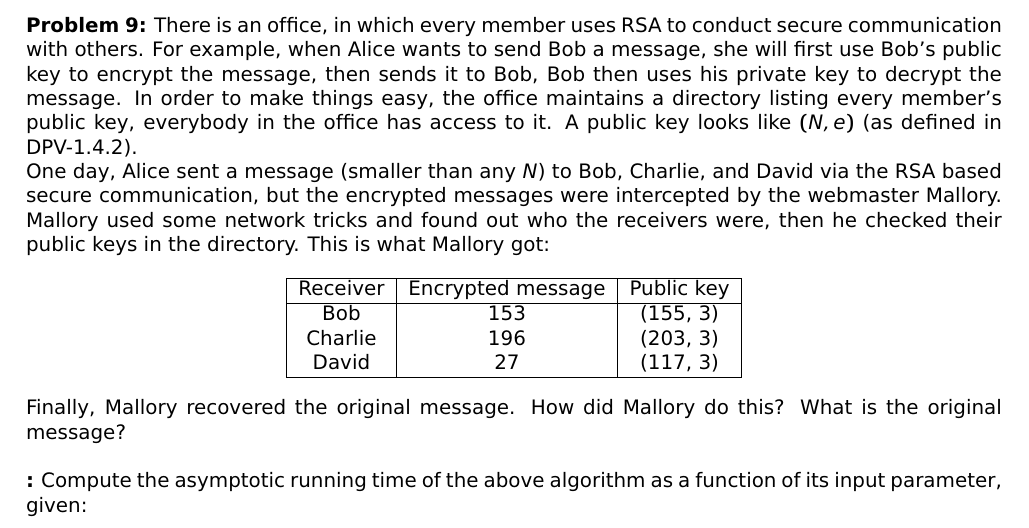
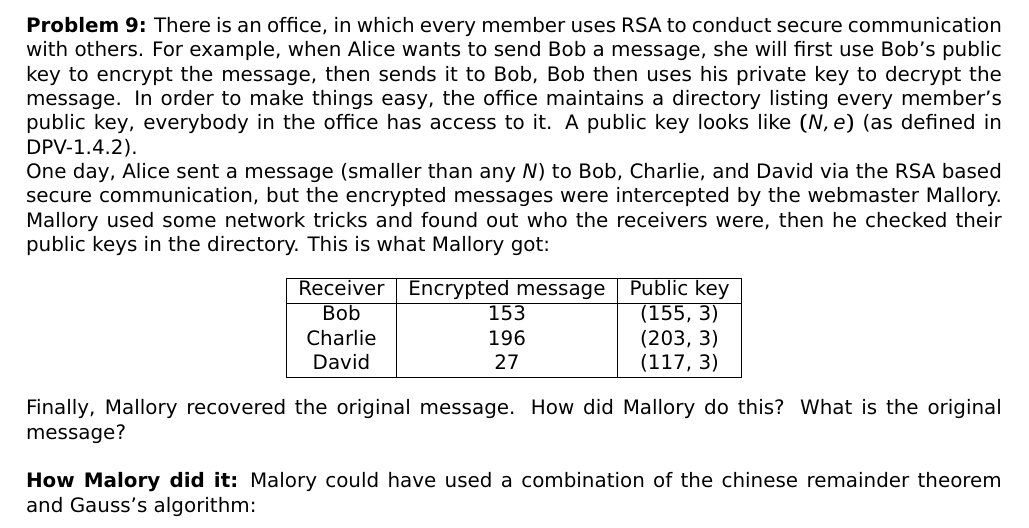
Before and after one commit to j21wang/algo1, a LaTeX problem sheet (hw1.tex): part of page 5 of 5, cut so that both start at the same text. Compiled offline with pdfLaTeX.

Commit message:
Problem 9

```diff
--- a/hw1.tex
+++ b/hw1.tex
@@ -381,7 +381,7 @@ checked their public keys in the directory. This is what Mallory got:
 \noindent Finally, Mallory recovered the original message. How did
 Mallory do this? What is the original message?\\
 
-\noindent {\bf :} Compute the asymptotic running time of the
-above algorithm as a function of its input parameter, given:
+\noindent {\bf How Malory did it:} Malory could have used a combination of
+the chinese remainder theorem and Gauss's algorithm:
 
 \end{document}
```
